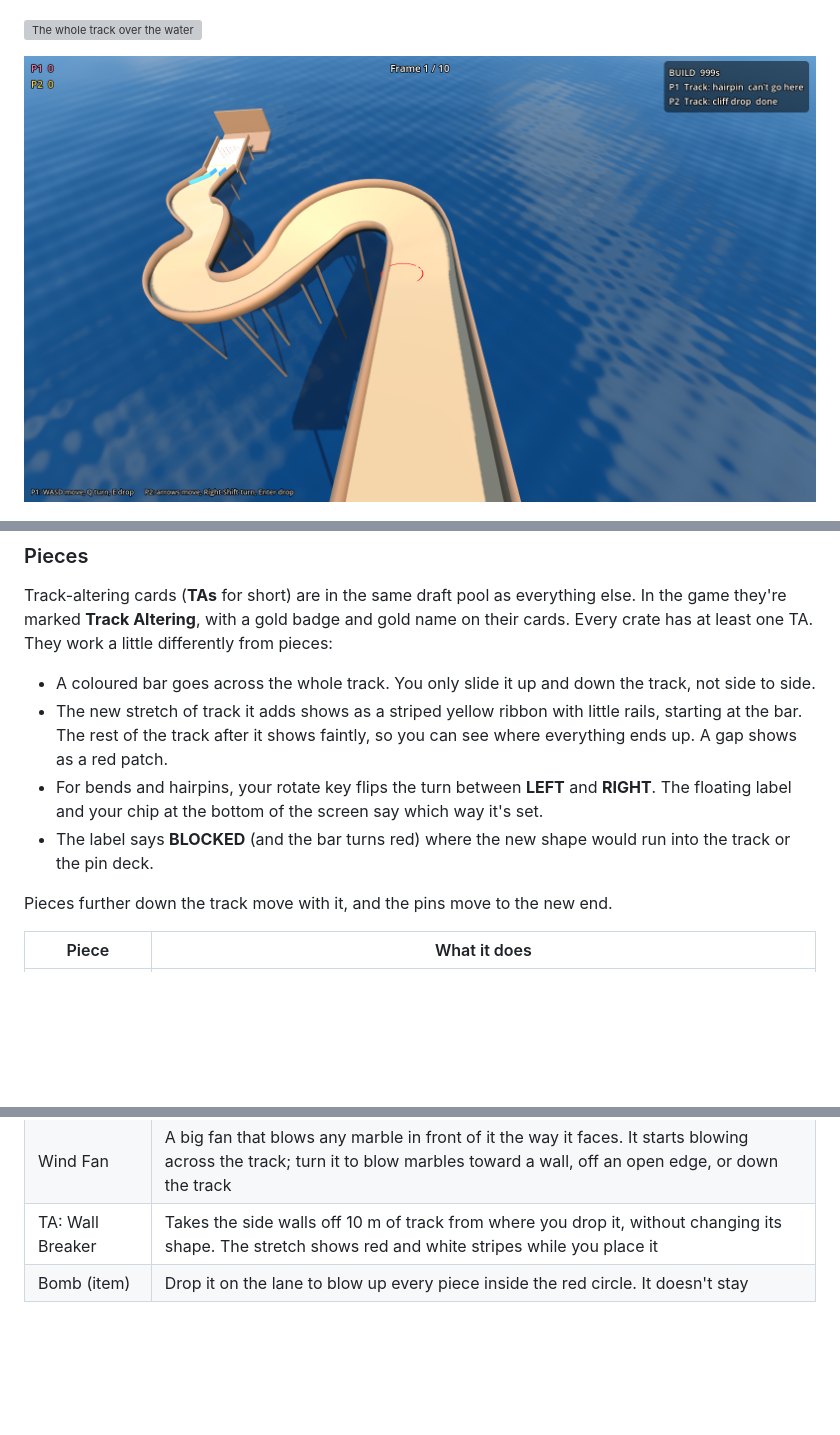
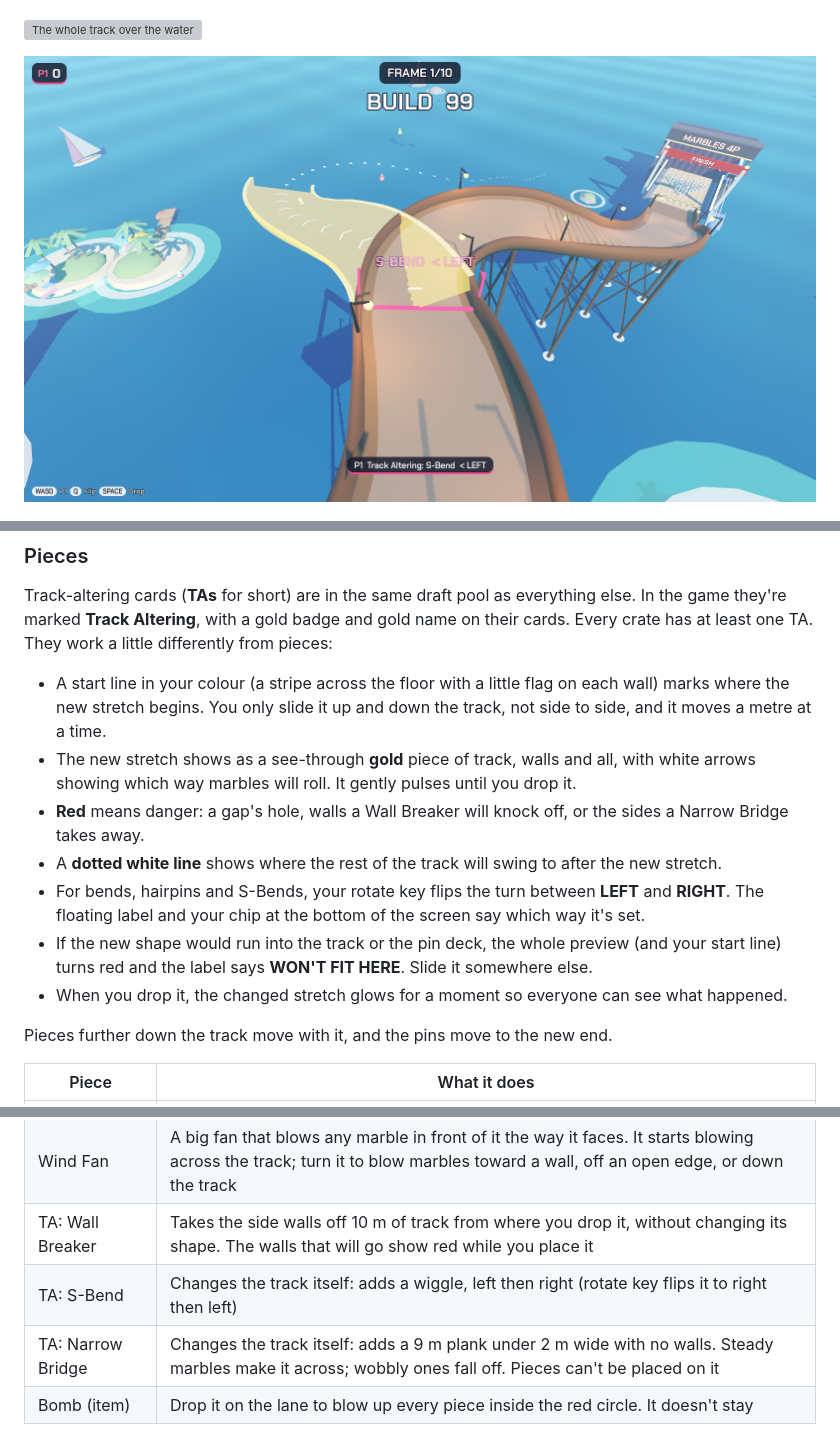
Before and after one commit to 2kyle/MARBLES, a Markdown page: README.md, 3 parts joined by grey strips. Rendered like a GitHub page; pictures changed too: docs/track_card.png; blank space fills up the shorter version; grey boxes are pictures that could not be loaded.

Commit message:
Smoother track-altering (TA) placing + S-Bend and Narrow Bridge TAs (#4)
* Smoother track-altering card placing, plus S-Bend and Narrow Bridge TAs

- TA preview is now a see-through gold stretch of real track (walls, banking,
  flow arrows) that pulses until dropped, with a start line and flags in the
  player's colour instead of the tall bar
- Red marks danger: gap holes, walls a Wall Breaker removes, Narrow Bridge sides
- Dotted line shows where the rest of the track will go (drawn on top)
- Cards that won't fit stay visible in red with WON'T FIT HERE
- Changed stretch glows briefly when a TA is dropped
- Walls get end caps where they stop
- New TAs: S-Bend (flips) and Narrow Bridge (thin plank, no walls)
- tests/test_track_cards.gd and tests/shot_ta.gd

Co-Authored-By: Claude Opus 5.5 <noreply@anthropic.com>
Claude-Session: https://claude.ai/code/session_014TBodVsFjoN5ty8f2vvgyb

* Backlog: smoother TA placing is done

Co-Authored-By: Claude Opus 5.5 <noreply@anthropic.com>
Claude-Session: https://claude.ai/code/session_014TBodVsFjoN5ty8f2vvgyb

---------

Co-authored-by: Claude <noreply@anthropic.com>

```diff
--- a/README.md
+++ b/README.md
@@ -201,10 +201,13 @@ The scoreboard then pops in and counts each player's new points up into their to
 
 Track-altering cards (**TAs** for short) are in the same draft pool as everything else. In the game they're marked **Track Altering**, with a gold badge and gold name on their cards. Every crate has at least one TA. They work a little differently from pieces:
 
-- A coloured bar goes across the whole track. You only slide it up and down the track, not side to side.
-- The new stretch of track it adds shows as a striped yellow ribbon with little rails, starting at the bar. The rest of the track after it shows faintly, so you can see where everything ends up. A gap shows as a red patch.
-- For bends and hairpins, your rotate key flips the turn between **LEFT** and **RIGHT**. The floating label and your chip at the bottom of the screen say which way it's set.
-- The label says **BLOCKED** (and the bar turns red) where the new shape would run into the track or the pin deck.
+- A start line in your colour (a stripe across the floor with a little flag on each wall) marks where the new stretch begins. You only slide it up and down the track, not side to side, and it moves a metre at a time.
+- The new stretch shows as a see-through **gold** piece of track, walls and all, with white arrows showing which way marbles will roll. It gently pulses until you drop it.
+- **Red** means danger: a gap's hole, walls a Wall Breaker will knock off, or the sides a Narrow Bridge takes away.
+- A **dotted white line** shows where the rest of the track will swing to after the new stretch.
+- For bends, hairpins and S-Bends, your rotate key flips the turn between **LEFT** and **RIGHT**. The floating label and your chip at the bottom of the screen say which way it's set.
+- If the new shape would run into the track or the pin deck, the whole preview (and your start line) turns red and the label says **WON'T FIT HERE**. Slide it somewhere else.
+- When you drop it, the changed stretch glows for a moment so everyone can see what happened.
 
 Pieces further down the track move with it, and the pins move to the new end.
 
@@ -228,7 +231,9 @@ Pieces further down the track move with it, and the pins move to the new end.
 | TA: Gap Jump | Changes the track itself: adds a short gap that marbles have to hop over |
 | Teleporter | Placed in two parts: drop the blue entry, then the orange exit (its arrow is the way marbles come out). A marble that rolls onto the entry pops out of the exit at the same speed. Each marble can use it once per frame |
 | Wind Fan | A big fan that blows any marble in front of it the way it faces. It starts blowing across the track; turn it to blow marbles toward a wall, off an open edge, or down the track |
-| TA: Wall Breaker | Takes the side walls off 10 m of track from where you drop it, without changing its shape. The stretch shows red and white stripes while you place it |
+| TA: Wall Breaker | Takes the side walls off 10 m of track from where you drop it, without changing its shape. The walls that will go show red while you place it |
+| TA: S-Bend | Changes the track itself: adds a wiggle, left then right (rotate key flips it to right then left) |
+| TA: Narrow Bridge | Changes the track itself: adds a 9 m plank under 2 m wide with no walls. Steady marbles make it across; wobbly ones fall off. Pieces can't be placed on it |
 | Bomb (item) | Drop it on the lane to blow up every piece inside the red circle. It doesn't stay |
 
 ![The pieces in their painted-toy finish](docs/pieces.png)
```
Also changed, not shown: other parts of README.md (+4 -1 lines), BACKLOG.md (+3 -0 lines), 12 other files.
